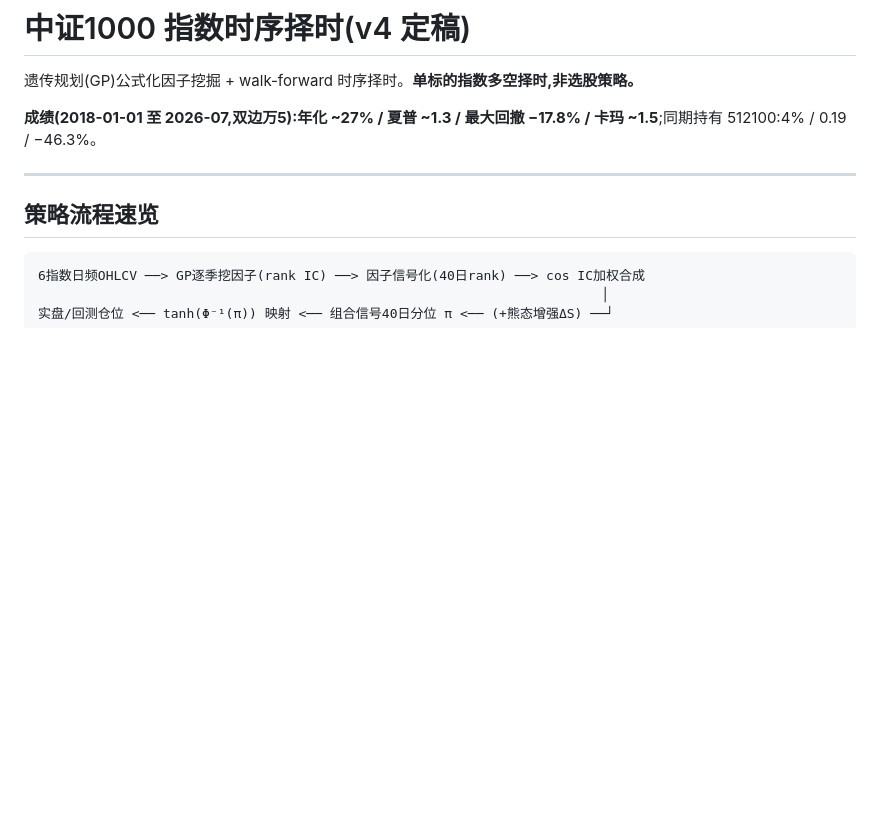
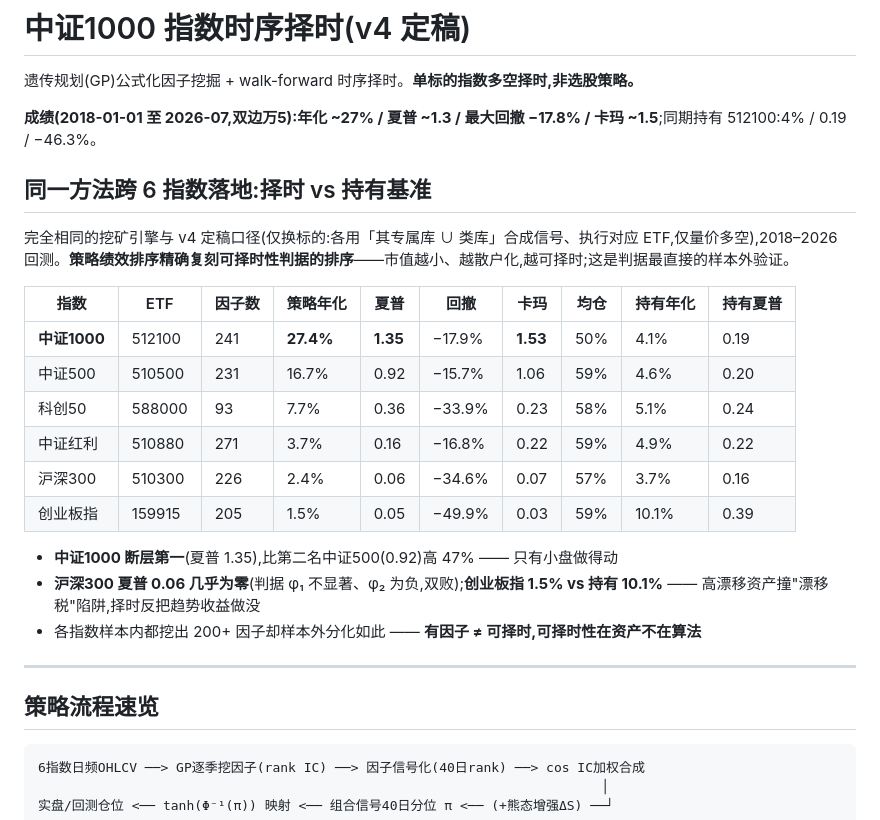
Before and after one commit to Gyturas/genetic-ts-timing-csi1000, a Markdown page: README.md, the part around the change. GitHub-like rendering; blank space fills up the shorter version.

Commit message:
README: 开头即放跨6指数择时vs持有对比表(判据样本外验证)

```diff
--- a/README.md
+++ b/README.md
@@ -3,6 +3,23 @@
 遗传规划(GP)公式化因子挖掘 + walk-forward 时序择时。**单标的指数多空择时,非选股策略。**
 
 **成绩(2018-01-01 至 2026-07,双边万5):年化 ~27% / 夏普 ~1.3 / 最大回撤 −17.8% / 卡玛 ~1.5**;同期持有 512100:4% / 0.19 / −46.3%。
+
+## 同一方法跨 6 指数落地:择时 vs 持有基准
+
+完全相同的挖矿引擎与 v4 定稿口径(仅换标的:各用「其专属库 ∪ 类库」合成信号、执行对应 ETF,仅量价多空),2018–2026 回测。**策略绩效排序精确复刻可择时性判据的排序**——市值越小、越散户化,越可择时;这是判据最直接的样本外验证。
+
+| 指数 | ETF | 因子数 | 策略年化 | 夏普 | 回撤 | 卡玛 | 均仓 | 持有年化 | 持有夏普 |
+|---|---|---|---|---|---|---|---|---|---|
+| **中证1000** | 512100 | 241 | **27.4%** | **1.35** | −17.9% | **1.53** | 50% | 4.1% | 0.19 |
+| 中证500 | 510500 | 231 | 16.7% | 0.92 | −15.7% | 1.06 | 59% | 4.6% | 0.20 |
+| 科创50 | 588000 | 93 | 7.7% | 0.36 | −33.9% | 0.23 | 58% | 5.1% | 0.24 |
+| 中证红利 | 510880 | 271 | 3.7% | 0.16 | −16.8% | 0.22 | 59% | 4.9% | 0.22 |
+| 沪深300 | 510300 | 226 | 2.4% | 0.06 | −34.6% | 0.07 | 57% | 3.7% | 0.16 |
+| 创业板指 | 159915 | 205 | 1.5% | 0.05 | −49.9% | 0.03 | 59% | 10.1% | 0.39 |
+
+- **中证1000 断层第一**(夏普 1.35),比第二名中证500(0.92)高 47% —— 只有小盘做得动
+- **沪深300 夏普 0.06 几乎为零**(判据 φ₁ 不显著、φ₂ 为负,双败);**创业板指 1.5% vs 持有 10.1%** —— 高漂移资产撞"漂移税"陷阱,择时反把趋势收益做没
+- 各指数样本内都挖出 200+ 因子却样本外分化如此 —— **有因子 ≠ 可择时,可择时性在资产不在算法**
 
 ---
 
```
